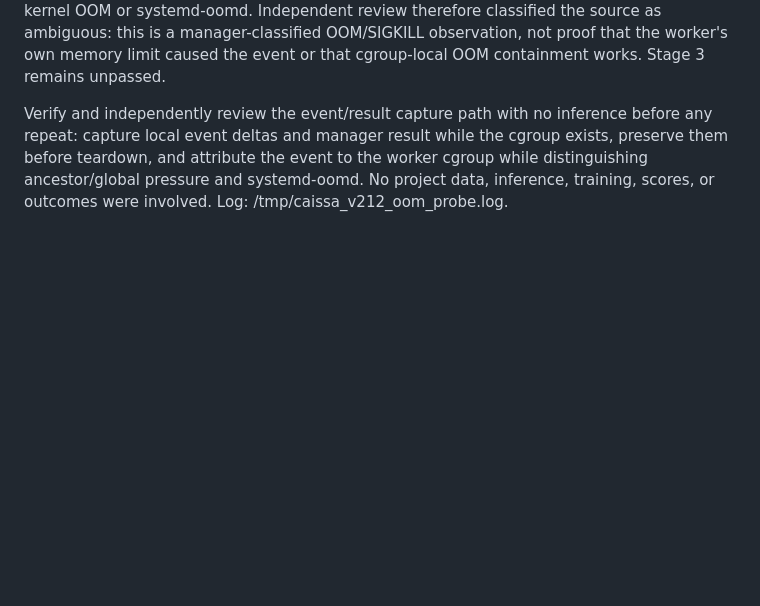
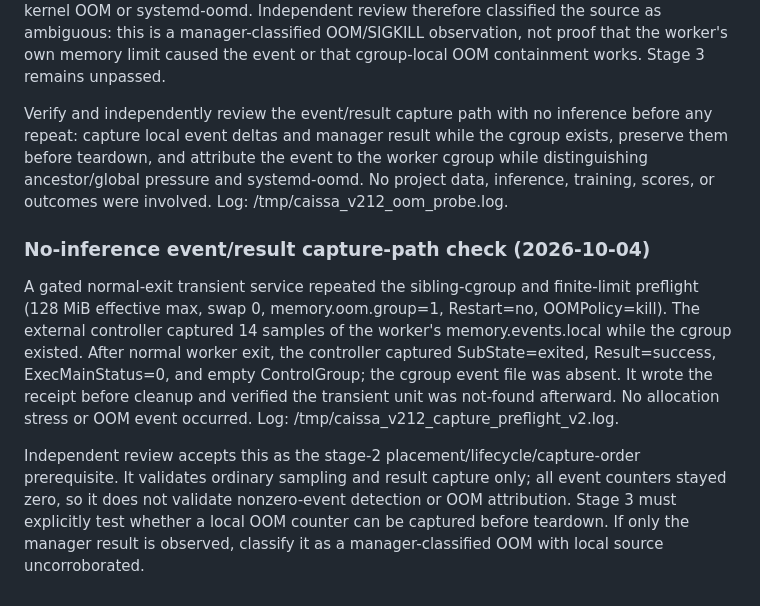
Before and after one commit to dakiemdarktharr/caissa-jepa, a Markdown page: docs/V212_TRAJECTORY_AND_RUNTIME_AUDIT_01.md, the part around the change. GitHub-like rendering; blank space fills up the shorter version.

Commit message:
docs: log stage two capture review

```diff
--- a/docs/V212_TRAJECTORY_AND_RUNTIME_AUDIT_01.md
+++ b/docs/V212_TRAJECTORY_AND_RUNTIME_AUDIT_01.md
@@ -317,3 +317,10 @@ A gated worker passed its pre-release checks (MemoryMax=64M, effective max 64 Mi
 The last captured worker-local memory.events.local showed max=3 while oom, oom_kill, and oom_group_kill remained zero. Kernel documentation defines max as approaching the limit and separates it from OOM and killed-process counters; systemd's OOM policy can respond to kernel OOM or systemd-oomd. Independent review therefore classified the source as ambiguous: this is a manager-classified OOM/SIGKILL observation, not proof that the worker's own memory limit caused the event or that cgroup-local OOM containment works. Stage 3 remains unpassed.
 
 Verify and independently review the event/result capture path with no inference before any repeat: capture local event deltas and manager result while the cgroup exists, preserve them before teardown, and attribute the event to the worker cgroup while distinguishing ancestor/global pressure and systemd-oomd. No project data, inference, training, scores, or outcomes were involved. Log: /tmp/caissa_v212_oom_probe.log.
+
+
+### No-inference event/result capture-path check (2026-10-04)
+
+A gated normal-exit transient service repeated the sibling-cgroup and finite-limit preflight (128 MiB effective max, swap 0, memory.oom.group=1, Restart=no, OOMPolicy=kill). The external controller captured 14 samples of the worker's memory.events.local while the cgroup existed. After normal worker exit, the controller captured SubState=exited, Result=success, ExecMainStatus=0, and empty ControlGroup; the cgroup event file was absent. It wrote the receipt before cleanup and verified the transient unit was not-found afterward. No allocation stress or OOM event occurred. Log: /tmp/caissa_v212_capture_preflight_v2.log.
+
+Independent review accepts this as the stage-2 placement/lifecycle/capture-order prerequisite. It validates ordinary sampling and result capture only; all event counters stayed zero, so it does not validate nonzero-event detection or OOM attribution. Stage 3 must explicitly test whether a local OOM counter can be captured before teardown. If only the manager result is observed, classify it as a manager-classified OOM with local source uncorroborated.
```
